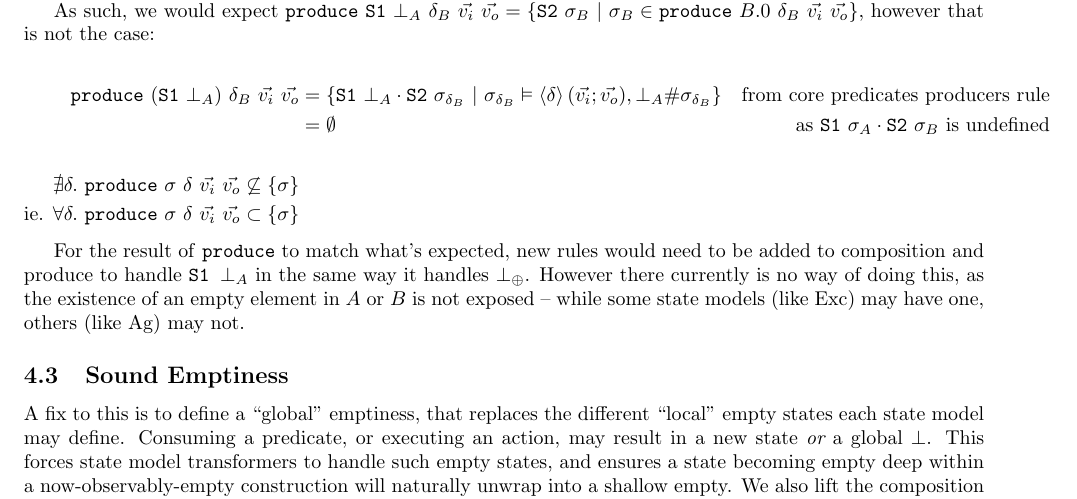
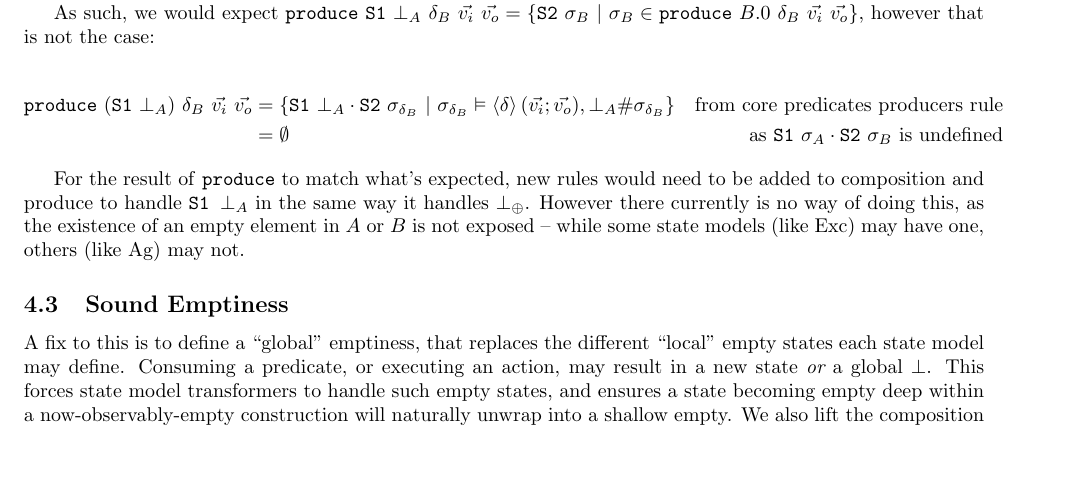
Before and after one commit to N1ark/msc-gil-doc, a LaTeX document (main.tex): part of page 6 of 7, cut so that both start at the same text, the shorter picture padded with empty space. The pictures show the PDF file main.pdf that the author committed with the source.

Commit message:
fix spacing

```diff
--- a/main.tex
+++ b/main.tex
@@ -320,10 +321,7 @@ As such, we would expect $\code{produce}~\code{S1}~\bot_A~\delta_B~\ins~\outs =
 \begin{align*}
 	\code{produce}~(\code{S1}~\bot_A)~\delta_B~\ins~\outs
 	&=\{\code{S1}~\bot_A\cdot\code{S2}~\sigma_{\delta_B}~|~\sigma_{\delta_B}\vDash\corepred{$\delta$}{\ins}{\outs},\bot_A\#\sigma_{\delta_B}\}&\text{from core predicates producers rule}\\
-	&=\emptyset &\text{as }\code{S1}~\sigma_A\cdot\code{S2}~\sigma_B\text{ is undefined}\\~\\
-	~
-	\nexists \delta.~\code{produce}~\sigma~\delta~\ins~\outs\not\subseteq \{\sigma\}\\
-	\text{ie. }\forall \delta.~\code{produce}~\sigma~\delta~\ins~\outs\subset\{\sigma\}
+	&=\emptyset &\text{as }\code{S1}~\sigma_A\cdot\code{S2}~\sigma_B\text{ is undefined}
 \end{align*}
 
 For the result of \code{produce} to match what's expected, new rules would need to be added to composition and produce to handle \code{S1~$\bot_A$} in the same way it handles $\bot_\oplus$. However there currently is no way of doing this, as the existence of an empty element in $A$ or $B$ is not exposed -- while some state models (like Exc) may have one, others (like Ag) may not.
```
Also changed, not shown: main.pdf, main.tex (3 more changed lines). Lines whose indentation alone changed are shown as unchanged.
